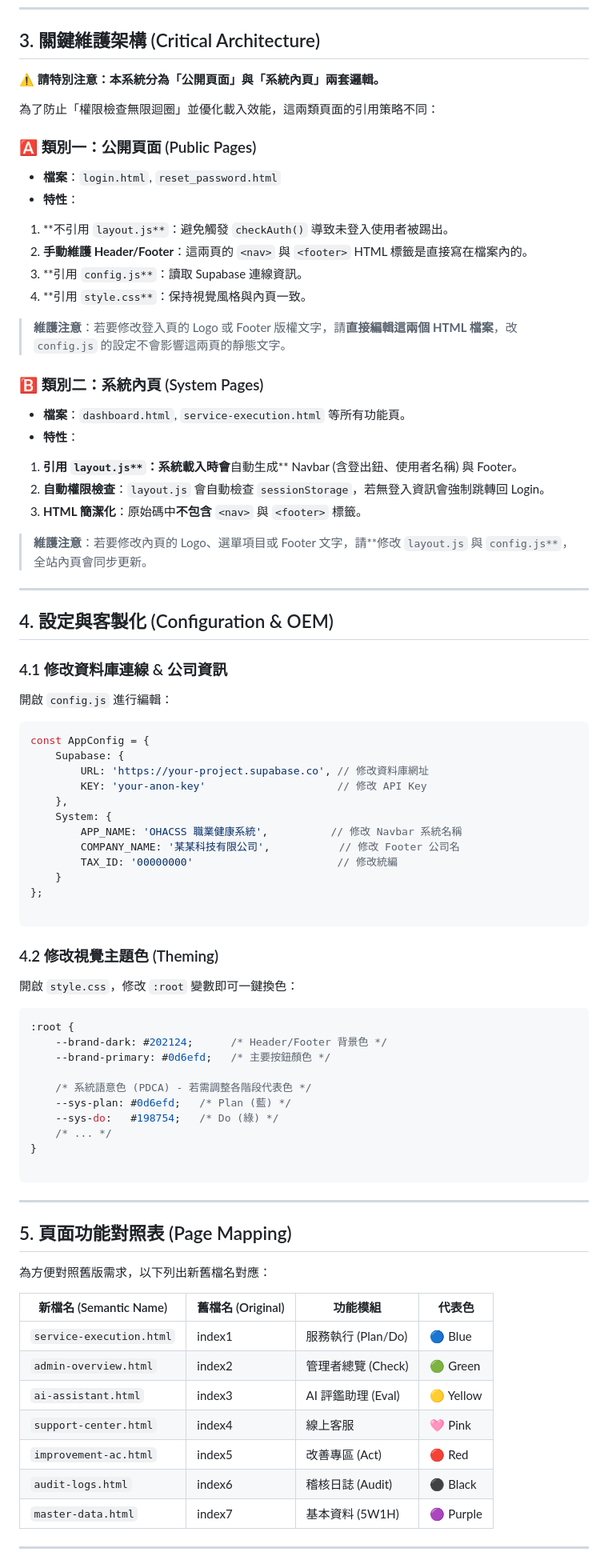
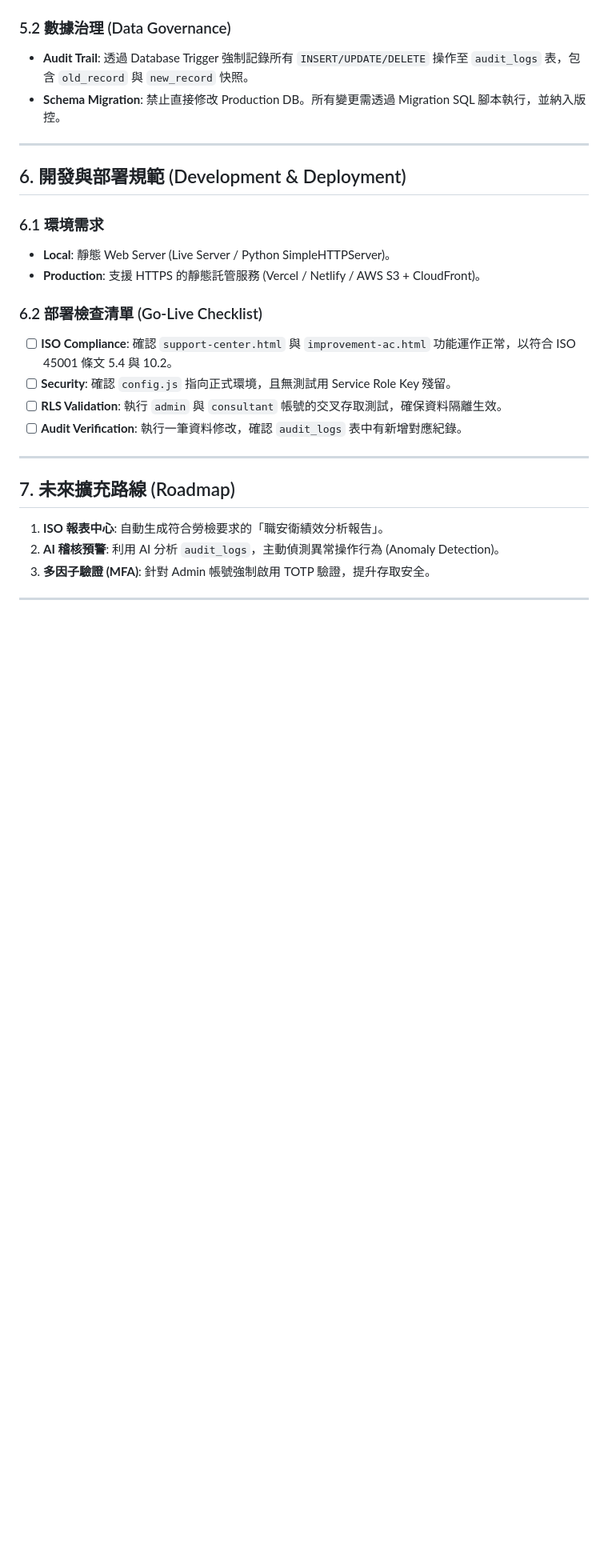
Before and after one commit to weshuangimpact/OHACSS_Project, a Markdown page: README.md, the part around one of its changes. Shown at 80% size. Drawn GitHub-style; blank space fills up the shorter version.

````diff
--- a/README.md
+++ b/README.md
@@ -47,94 +137,34 @@
 
 ```
 
----
+### 5.2 數據治理 (Data Governance)
 
-## 3. 關鍵維護架構 (Critical Architecture)
-
-**⚠️ 請特別注意：本系統分為「公開頁面」與「系統內頁」兩套邏輯。**
-
-為了防止「權限檢查無限迴圈」並優化載入效能，這兩類頁面的引用策略不同：
-
-### 🅰️ 類別一：公開頁面 (Public Pages)
-
-* **檔案**：`login.html`, `reset_password.html`
-* **特性**：
-1. **不引用 `layout.js**`：避免觸發 `checkAuth()` 導致未登入使用者被踢出。
-2. **手動維護 Header/Footer**：這兩頁的 `<nav>` 與 `<footer>` HTML 標籤是直接寫在檔案內的。
-3. **引用 `config.js**`：讀取 Supabase 連線資訊。
-4. **引用 `style.css**`：保持視覺風格與內頁一致。
-
-
-
-> **維護注意**：若要修改登入頁的 Logo 或 Footer 版權文字，請**直接編輯這兩個 HTML 檔案**，改 `config.js` 的設定不會影響這兩頁的靜態文字。
-
-### 🅱️ 類別二：系統內頁 (System Pages)
-
-* **檔案**：`dashboard.html`, `service-execution.html` 等所有功能頁。
-* **特性**：
-1. **引用 `layout.js**`：系統載入時會**自動生成** Navbar (含登出鈕、使用者名稱) 與 Footer。
-2. **自動權限檢查**：`layout.js` 會自動檢查 `sessionStorage`，若無登入資訊會強制跳轉回 Login。
-3. **HTML 簡潔化**：原始碼中**不包含** `<nav>` 與 `<footer>` 標籤。
-
-
-
-> **維護注意**：若要修改內頁的 Logo、選單項目或 Footer 文字，請**修改 `layout.js` 與 `config.js**`，全站內頁會同步更新。
+* **Audit Trail**: 透過 Database Trigger 強制記錄所有 `INSERT/UPDATE/DELETE` 操作至 `audit_logs` 表，包含 `old_record` 與 `new_record` 快照。
+* **Schema Migration**: 禁止直接修改 Production DB。所有變更需透過 Migration SQL 腳本執行，並納入版控。
 
 ---
 
-## 4. 設定與客製化 (Configuration & OEM)
+## 6. 開發與部署規範 (Development & Deployment)
 
-### 4.1 修改資料庫連線 & 公司資訊
+### 6.1 環境需求
 
-開啟 `config.js` 進行編輯：
+* **Local**: 靜態 Web Server (Live Server / Python SimpleHTTPServer)。
+* **Production**: 支援 HTTPS 的靜態託管服務 (Vercel / Netlify / AWS S3 + CloudFront)。
 
-```javascript
-const AppConfig = {
-    Supabase: {
-        URL: 'https://your-project.supabase.co', // 修改資料庫網址
-        KEY: 'your-anon-key'                     // 修改 API Key
-    },
-    System: {
-        APP_NAME: 'OHACSS 職業健康系統',          // 修改 Navbar 系統名稱
-        COMPANY_NAME: '某某科技有限公司',           // 修改 Footer 公司名
-        TAX_ID: '00000000'                       // 修改統編
-    }
-};
+### 6.2 部署檢查清單 (Go-Live Checklist)
 
-```
-
-### 4.2 修改視覺主題色 (Theming)
-
-開啟 `style.css`，修改 `:root` 變數即可一鍵換色：
-
-```css
-:root {
-    --brand-dark: #202124;      /* Header/Footer 背景色 */
-    --brand-primary: #0d6efd;   /* 主要按鈕顏色 */
-
-    /* 系統語意色 (PDCA) - 若需調整各階段代表色 */
-    --sys-plan: #0d6efd;   /* Plan (藍) */
-    --sys-do:   #198754;   /* Do (綠) */
-    /* ... */
-}
-
-```
+* [ ] **ISO Compliance**: 確認 `support-center.html` 與 `improvement-ac.html` 功能運作正常，以符合 ISO 45001 條文 5.4 與 10.2。
+* [ ] **Security**: 確認 `config.js` 指向正式環境，且無測試用 Service Role Key 殘留。
+* [ ] **RLS Validation**: 執行 `admin` 與 `consultant` 帳號的交叉存取測試，確保資料隔離生效。
+* [ ] **Audit Verification**: 執行一筆資料修改，確認 `audit_logs` 表中有新增對應紀錄。
 
 ---
 
-## 5. 頁面功能對照表 (Page Mapping)
+## 7. 未來擴充路線 (Roadmap)
 
-為方便對照舊版需求，以下列出新舊檔名對應：
-
-| 新檔名 (Semantic Name) | 舊檔名 (Original) | 功能模組 | 代表色 |
-| --- | --- | --- | --- |
-| `service-execution.html` | index1 | 服務執行 (Plan/Do) | 🔵 Blue |
-| `admin-overview.html` | index2 | 管理者總覽 (Check) | 🟢 Green |
-| `ai-assistant.html` | index3 | AI 評鑑助理 (Eval) | 🟡 Yellow |
-| `support-center.html` | index4 | 線上客服 | 🩷 Pink |
-| `improvement-ac.html` | index5 | 改善專區 (Act) | 🔴 Red |
-| `audit-logs.html` | index6 | 稽核日誌 (Audit) | ⚫ Black |
-| `master-data.html` | index7 | 基本資料 (5W1H) | 🟣 Purple |
+1. **ISO 報表中心**: 自動生成符合勞檢要求的「職安衛績效分析報告」。
+2. **AI 稽核預警**: 利用 AI 分析 `audit_logs`，主動偵測異常操作行為 (Anomaly Detection)。
+3. **多因子驗證 (MFA)**: 針對 Admin 帳號強制啟用 TOTP 驗證，提升存取安全。
 
 ---
 
````
Also changed, not shown: other parts of README.md (+123 -44 lines).
